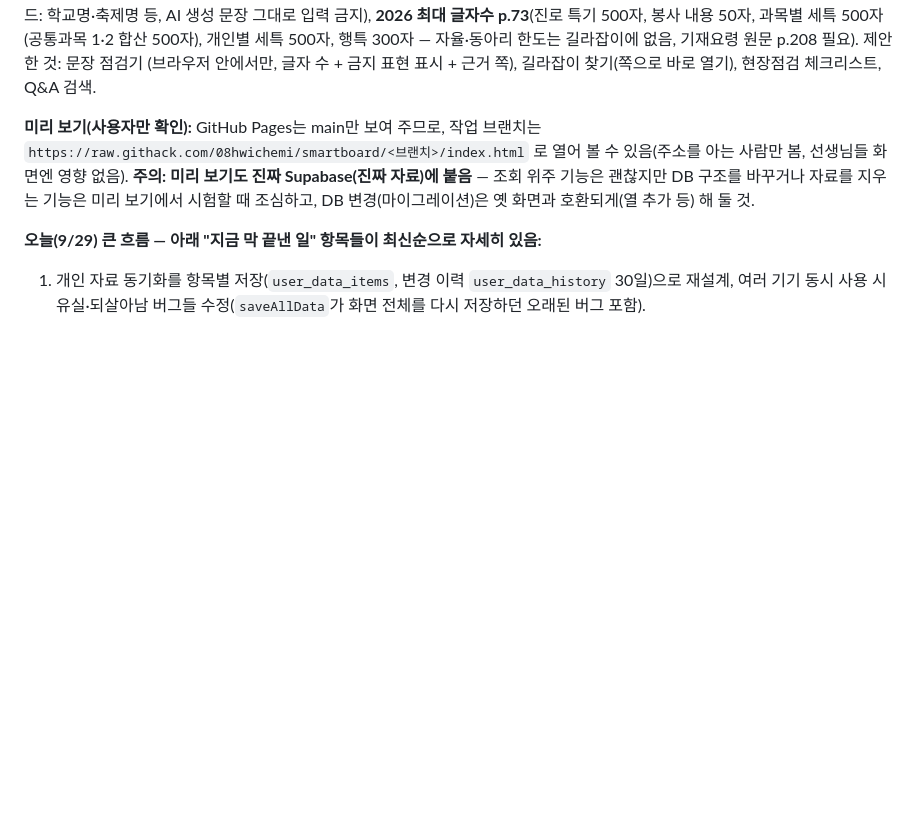
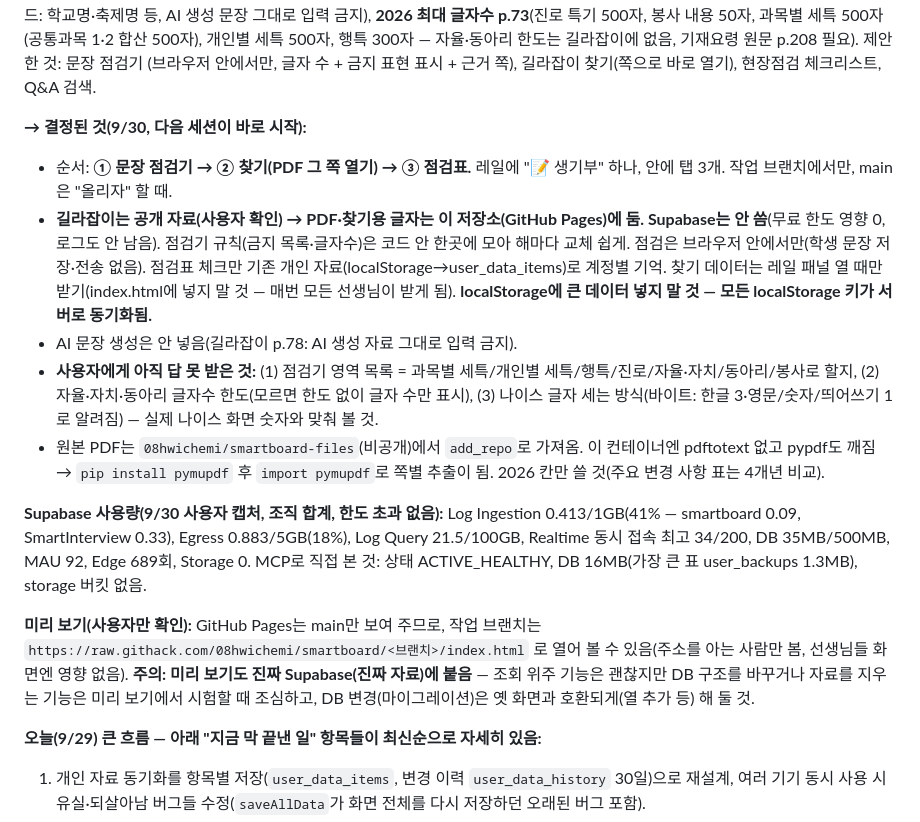
Before and after one commit to 08hwichemi/smartboard, a Markdown page: docs/이어서-작업하기.md, the part around the change. GitHub-like rendering; blank space fills up the shorter version.

Commit message:
docs: 생기부 기능 결정 사항·사용량 점검 결과 인수인계
Co-Authored-By: Claude Opus 5.5 <noreply@anthropic.com>
Claude-Session: https://claude.ai/code/session_01271oKg4ye1rMWESfBF63A5

```diff
--- a/docs/이어서-작업하기.md
+++ b/docs/이어서-작업하기.md
@@ -79,6 +79,23 @@ Q&A(p.92~157, 주제 해시태그 `#영문 #한자`처럼 붙어 있음). 핵심
 AI 생성 문장 그대로 입력 금지), **2026 최대 글자수 p.73**(진로 특기 500자, 봉사 내용 50자, 과목별 세특 500자(공통과목 1·2 합산
 500자), 개인별 세특 500자, 행특 300자 — 자율·동아리 한도는 길라잡이에 없음, 기재요령 원문 p.208 필요). 제안한 것: 문장 점검기
 (브라우저 안에서만, 글자 수 + 금지 표현 표시 + 근거 쪽), 길라잡이 찾기(쪽으로 바로 열기), 현장점검 체크리스트, Q&A 검색.
+
+**→ 결정된 것(9/30, 다음 세션이 바로 시작):**
+- 순서: **① 문장 점검기 → ② 찾기(PDF 그 쪽 열기) → ③ 점검표.** 레일에 "📝 생기부" 하나, 안에 탭 3개. 작업 브랜치에서만, main은 "올리자" 할 때.
+- **길라잡이는 공개 자료(사용자 확인) → PDF·찾기용 글자는 이 저장소(GitHub Pages)에 둠. Supabase는 안 씀**(무료 한도 영향 0,
+  로그도 안 남음). 점검기 규칙(금지 목록·글자수)은 코드 안 한곳에 모아 해마다 교체 쉽게. 점검은 브라우저 안에서만(학생 문장 저장·전송 없음).
+  점검표 체크만 기존 개인 자료(localStorage→user_data_items)로 계정별 기억. 찾기 데이터는 레일 패널 열 때만 받기(index.html에 넣지 말 것 —
+  매번 모든 선생님이 받게 됨). **localStorage에 큰 데이터 넣지 말 것 — 모든 localStorage 키가 서버로 동기화됨.**
+- AI 문장 생성은 안 넣음(길라잡이 p.78: AI 생성 자료 그대로 입력 금지).
+- **사용자에게 아직 답 못 받은 것:** (1) 점검기 영역 목록 = 과목별 세특/개인별 세특/행특/진로/자율·자치/동아리/봉사로 할지,
+  (2) 자율·자치·동아리 글자수 한도(모르면 한도 없이 글자 수만 표시), (3) 나이스 글자 세는 방식(바이트: 한글 3·영문/숫자/띄어쓰기 1로
+  알려짐) — 실제 나이스 화면 숫자와 맞춰 볼 것.
+- 원본 PDF는 `08hwichemi/smartboard-files`(비공개)에서 `add_repo`로 가져옴. 이 컨테이너엔 pdftotext 없고 pypdf도 깨짐 →
+  `pip install pymupdf` 후 `import pymupdf`로 쪽별 추출이 됨. 2026 칸만 쓸 것(주요 변경 사항 표는 4개년 비교).
+
+**Supabase 사용량(9/30 사용자 캡처, 조직 합계, 한도 초과 없음):** Log Ingestion 0.413/1GB(41% — smartboard 0.09, SmartInterview 0.33),
+Egress 0.883/5GB(18%), Log Query 21.5/100GB, Realtime 동시 접속 최고 34/200, DB 35MB/500MB, MAU 92, Edge 689회, Storage 0.
+MCP로 직접 본 것: 상태 ACTIVE_HEALTHY, DB 16MB(가장 큰 표 user_backups 1.3MB), storage 버킷 없음.
 
 **미리 보기(사용자만 확인):** GitHub Pages는 main만 보여 주므로, 작업 브랜치는
 `https://raw.githack.com/08hwichemi/smartboard/<브랜치>/index.html` 로 열어 볼 수 있음(주소를 아는 사람만 봄, 선생님들 화면엔
```
